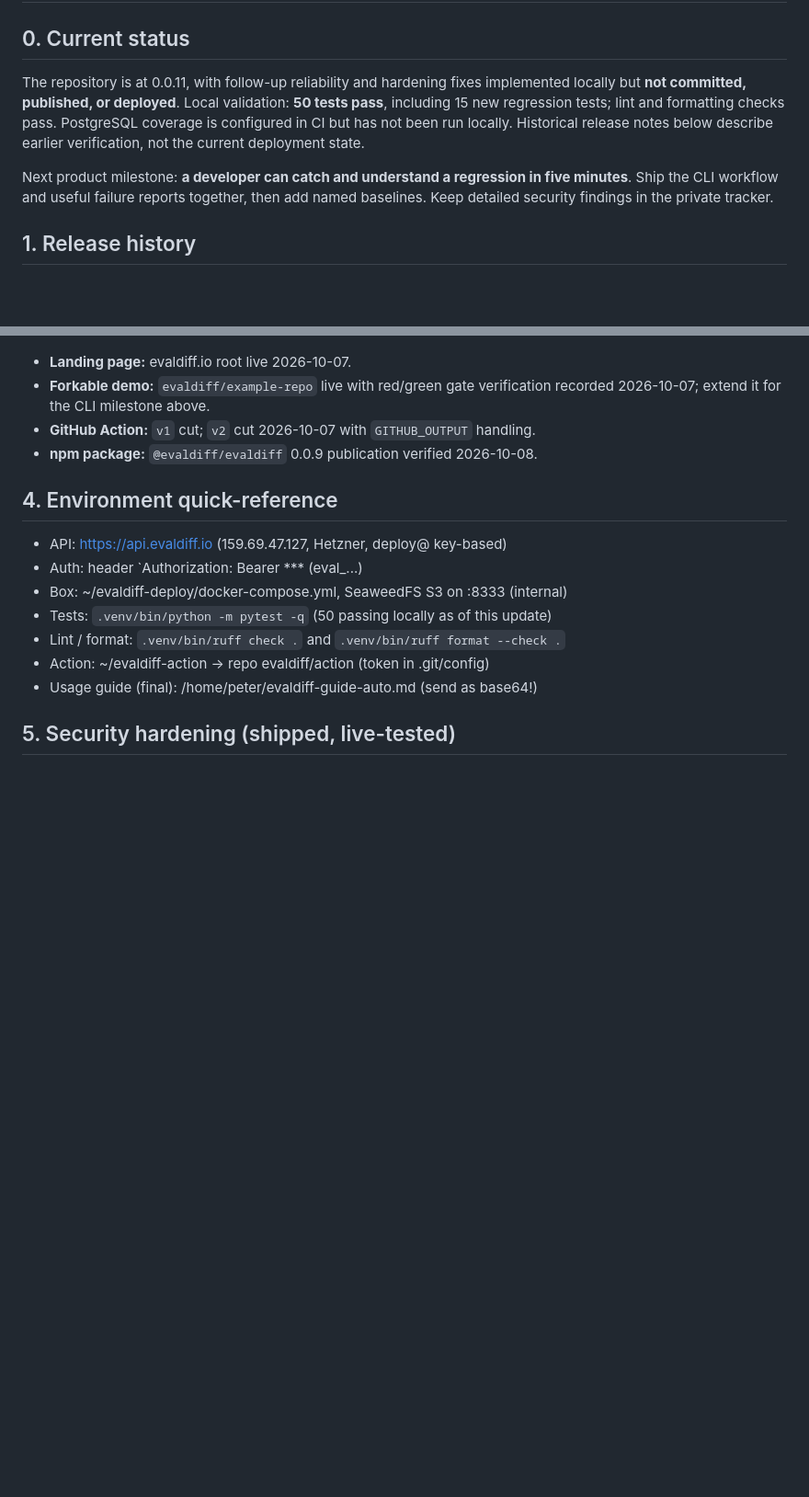
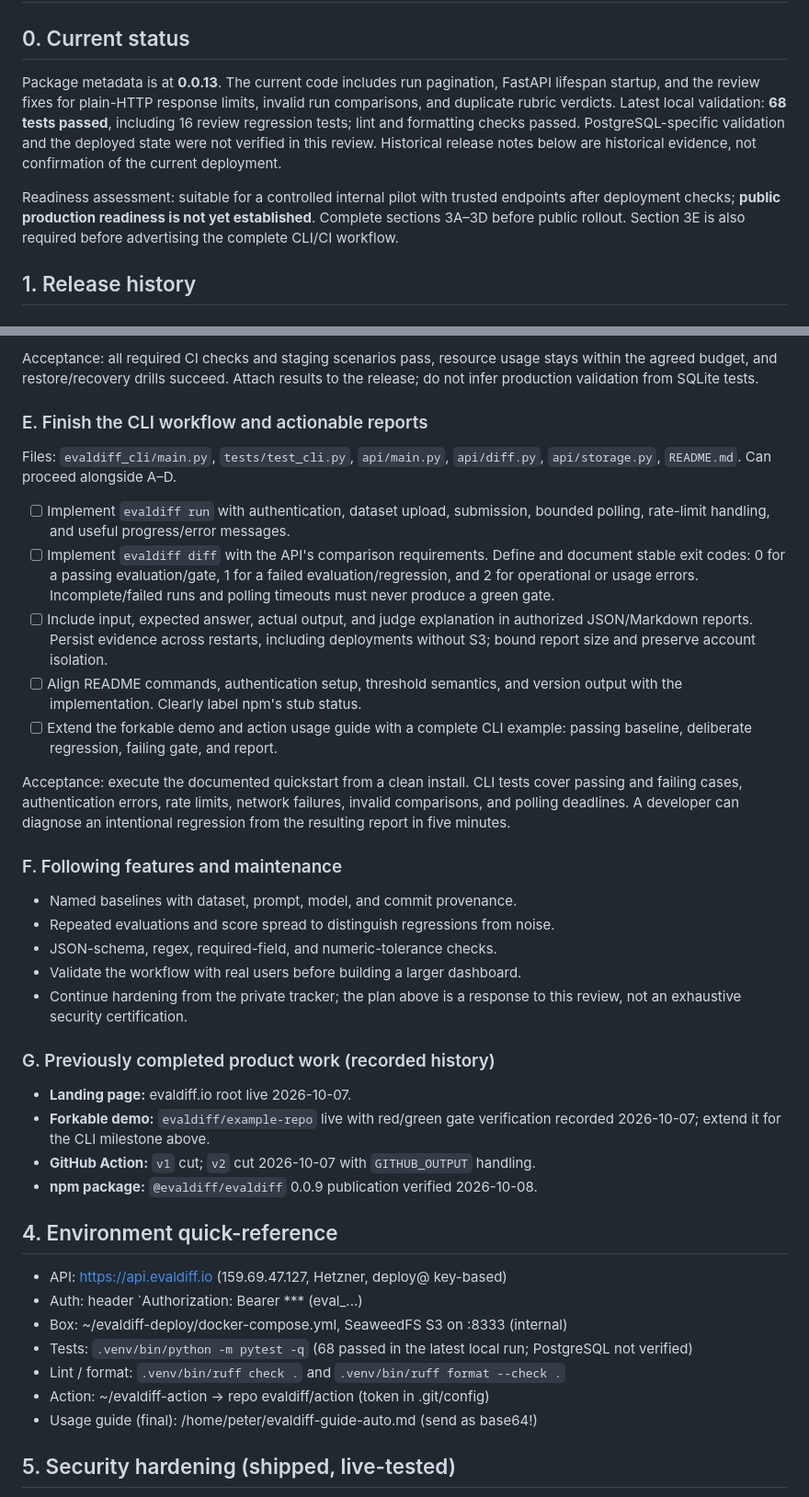
Before and after one commit to evaldiff/evaldiff, a Markdown page: NEEDS-DOING.md, 2 parts joined by grey strips. Shown at 92% size. GitHub-like rendering; blank space fills up the shorter version.

Commit message:
Added plan for production readiness

```diff
--- a/NEEDS-DOING.md
+++ b/NEEDS-DOING.md
@@ -2,16 +2,18 @@
 
 ## 0. Current status
 
-The repository is at 0.0.11, with follow-up reliability and hardening fixes
-implemented locally but **not committed, published, or deployed**. Local
-validation: **50 tests pass**, including 15 new regression tests; lint and
-formatting checks pass. PostgreSQL coverage is configured in CI but has not
-been run locally. Historical release notes below describe earlier verification,
-not the current deployment state.
+Package metadata is at **0.0.13**. The current code includes run pagination,
+FastAPI lifespan startup, and the review fixes for plain-HTTP response limits,
+invalid run comparisons, and duplicate rubric verdicts. Latest local validation:
+**68 tests passed**, including 16 review regression tests; lint and formatting
+checks passed. PostgreSQL-specific validation and the deployed state were not
+verified in this review. Historical release notes below are historical evidence,
+not confirmation of the current deployment.
 
-Next product milestone: **a developer can catch and understand a regression
-in five minutes**. Ship the CLI workflow and useful failure reports together,
-then add named baselines. Keep detailed security findings in the private tracker.
+Readiness assessment: suitable for a controlled internal pilot with trusted
+endpoints after deployment checks; **public production readiness is not yet
+established**. Complete sections 3A–3D before public rollout. Section 3E is also
+required before advertising the complete CLI/CI workflow.
 
 ## 1. Release history
 
@@ -135,3 +184,41 @@ README so the workflow is discoverable.
+Acceptance: all required CI checks and staging scenarios pass, resource usage
+stays within the agreed budget, and restore/recovery drills succeed. Attach
+results to the release; do not infer production validation from SQLite tests.
+
+### E. Finish the CLI workflow and actionable reports
+
+Files: `evaldiff_cli/main.py`, `tests/test_cli.py`, `api/main.py`, `api/diff.py`,
+`api/storage.py`, `README.md`. Can proceed alongside A–D.
+
+- [ ] Implement `evaldiff run` with authentication, dataset upload, submission,
+  bounded polling, rate-limit handling, and useful progress/error messages.
+- [ ] Implement `evaldiff diff` with the API's comparison requirements. Define
+  and document stable exit codes: 0 for a passing evaluation/gate, 1 for a
+  failed evaluation/regression, and 2 for operational or usage errors.
+  Incomplete/failed runs and polling timeouts must never produce a green gate.
+- [ ] Include input, expected answer, actual output, and judge explanation in
+  authorized JSON/Markdown reports. Persist evidence across restarts, including
+  deployments without S3; bound report size and preserve account isolation.
+- [ ] Align README commands, authentication setup, threshold semantics, and
+  version output with the implementation. Clearly label npm's stub status.
+- [ ] Extend the forkable demo and action usage guide with a complete CLI
+  example: passing baseline, deliberate regression, failing gate, and report.
+
+Acceptance: execute the documented quickstart from a clean install. CLI tests
+cover passing and failing cases, authentication errors, rate limits, network
+failures, invalid comparisons, and polling deadlines. A developer can diagnose
+an intentional regression from the resulting report in five minutes.
+
+### F. Following features and maintenance
+
+- Named baselines with dataset, prompt, model, and commit provenance.
+- Repeated evaluations and score spread to distinguish regressions from noise.
+- JSON-schema, regex, required-field, and numeric-tolerance checks.
+- Validate the workflow with real users before building a larger dashboard.
+- Continue hardening from the private tracker; the plan above is a response to
+  this review, not an exhaustive security certification.
+
+### G. Previously completed product work (recorded history)
 
 - **Landing page:** evaldiff.io root live 2026-10-07.
 - **Forkable demo:** `evaldiff/example-repo` live with red/green gate verification
@@ -143,7 +230,7 @@ README so the workflow is discoverable.
 - API: https://api.evaldiff.io (159.69.47.127, Hetzner, deploy@ key-based)
 - Auth: header `Authorization: Bearer *** (eval_...)
 - Box: ~/evaldiff-deploy/docker-compose.yml, SeaweedFS S3 on :8333 (internal)
-- Tests: `.venv/bin/python -m pytest -q` (50 passing locally as of this update)
+- Tests: `.venv/bin/python -m pytest -q` (68 passed in the latest local run; PostgreSQL not verified)
 - Lint / format: `.venv/bin/ruff check .` and `.venv/bin/ruff format --check .`
 - Action: ~/evaldiff-action → repo evaldiff/action (token in .git/config)
 - Usage guide (final): /home/peter/evaldiff-guide-auto.md (send as base64!)
```
Also changed, not shown: other parts of NEEDS-DOING.md (+87 -40 lines).
